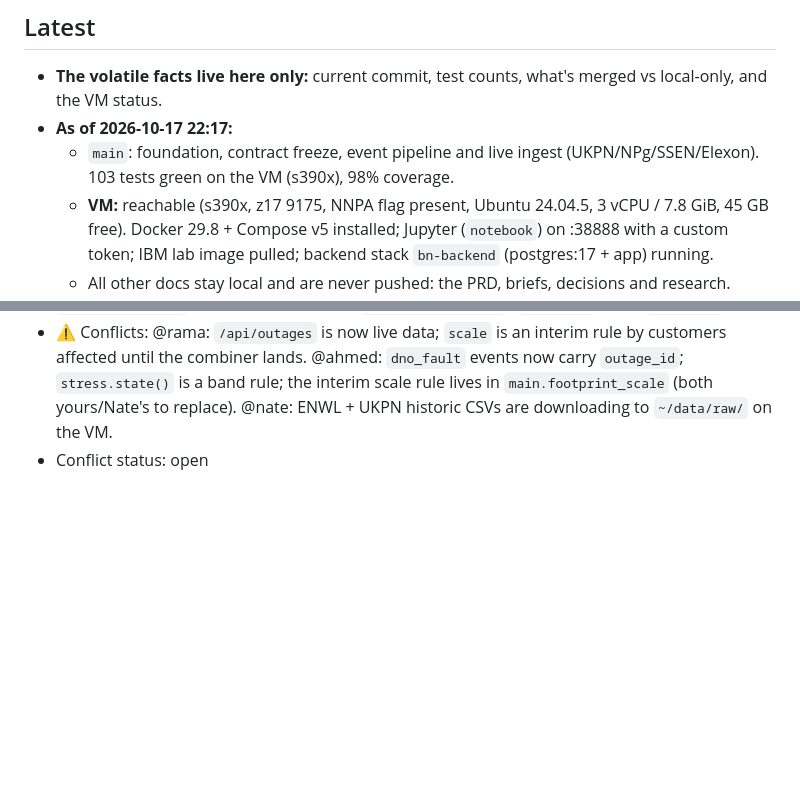
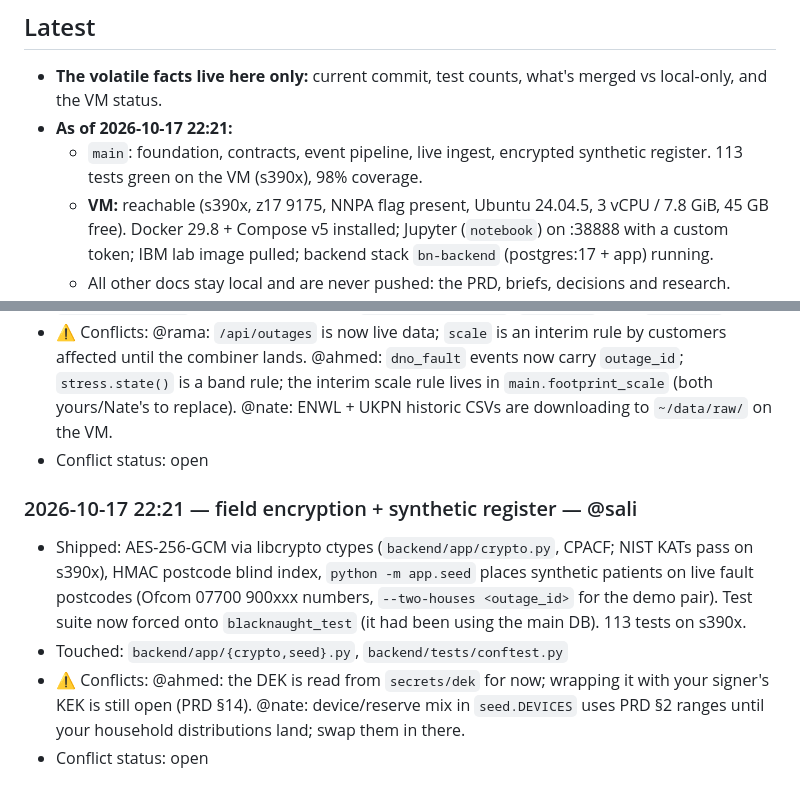
Before and after one commit to saliha006/BlackNaught, a Markdown page: progress.md, 2 parts joined by grey strips. Drawn GitHub-style; blank space fills up the shorter version.

Commit message:
progress: field encryption + synthetic register

```diff
--- a/progress.md
+++ b/progress.md
@@ -14,8 +14,8 @@
 
 ## Latest
 - **The volatile facts live here only:** current commit, test counts, what's merged vs local-only, and the VM status.
-- **As of 2026-10-17 22:17:**
-  - `main`: foundation, contract freeze, event pipeline and live ingest (UKPN/NPg/SSEN/Elexon). 103 tests green on the VM (s390x), 98% coverage.
+- **As of 2026-10-17 22:21:**
+  - `main`: foundation, contracts, event pipeline, live ingest, encrypted synthetic register. 113 tests green on the VM (s390x), 98% coverage.
   - **VM:** reachable (s390x, z17 9175, NNPA flag present, Ubuntu 24.04.5, 3 vCPU / 7.8 GiB, 45 GB free). Docker 29.8 + Compose v5 installed; Jupyter (`notebook`) on :38888 with a custom token; IBM lab image pulled; backend stack `bn-backend` (postgres:17 + app) running.
   - All other docs stay local and are never pushed: the PRD, briefs, decisions and research.
 
@@ -62,3 +62,9 @@
 - Touched: `backend/app/{ingest/*,geocode,health,cells,stress,runtime,main}.py`, `fixtures/feeds/*` (recorded on the VM), `events.schema.json` (`dno_fault` gains `outage_id`)
 - ⚠️ Conflicts: @rama: `/api/outages` is now live data; `scale` is an interim rule by customers affected until the combiner lands. @ahmed: `dno_fault` events now carry `outage_id`; `stress.state()` is a band rule; the interim scale rule lives in `main.footprint_scale` (both yours/Nate's to replace). @nate: ENWL + UKPN historic CSVs are downloading to `~/data/raw/` on the VM.
 - Conflict status: open
+
+### 2026-10-17 22:21 — field encryption + synthetic register — @sali
+- Shipped: AES-256-GCM via libcrypto ctypes (`backend/app/crypto.py`, CPACF; NIST KATs pass on s390x), HMAC postcode blind index, `python -m app.seed` places synthetic patients on live fault postcodes (Ofcom 07700 900xxx numbers, `--two-houses <outage_id>` for the demo pair). Test suite now forced onto `blacknaught_test` (it had been using the main DB). 113 tests on s390x.
+- Touched: `backend/app/{crypto,seed}.py`, `backend/tests/conftest.py`
+- ⚠️ Conflicts: @ahmed: the DEK is read from `secrets/dek` for now; wrapping it with your signer's KEK is still open (PRD §14). @nate: device/reserve mix in `seed.DEVICES` uses PRD §2 ranges until your household distributions land; swap them in there.
+- Conflict status: open
```
